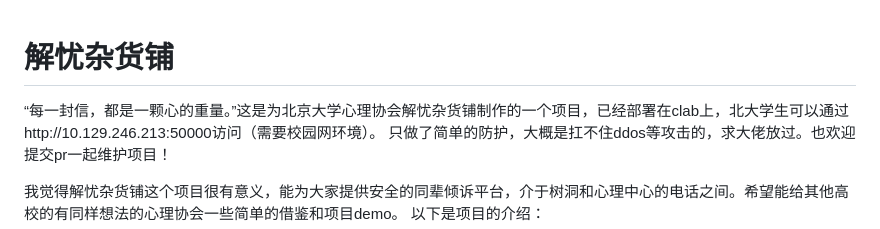
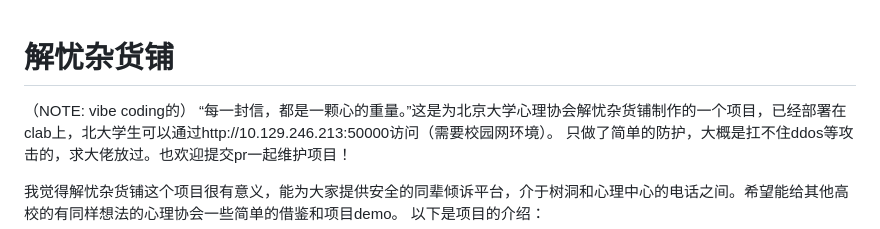
Before and after one commit to ximapika/Namiya, a Markdown page: README.md, the part around the change. Drawn GitHub-style.

```diff
--- a/README.md
+++ b/README.md
@@ -1,5 +1,5 @@
 # 解忧杂货铺
-
+（NOTE: vibe coding的）
 “每一封信，都是一颗心的重量。”这是为北京大学心理协会解忧杂货铺制作的一个项目，已经部署在clab上，北大学生可以通过http://10.129.246.213:50000访问（需要校园网环境）。
 只做了简单的防护，大概是扛不住ddos等攻击的，求大佬放过。也欢迎提交pr一起维护项目！
 
```
